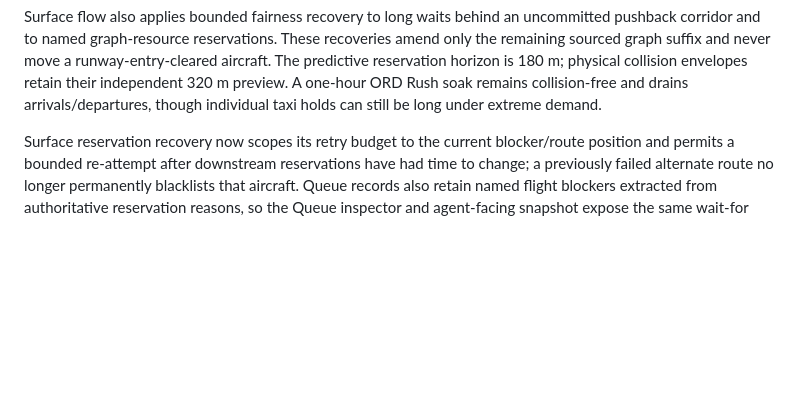
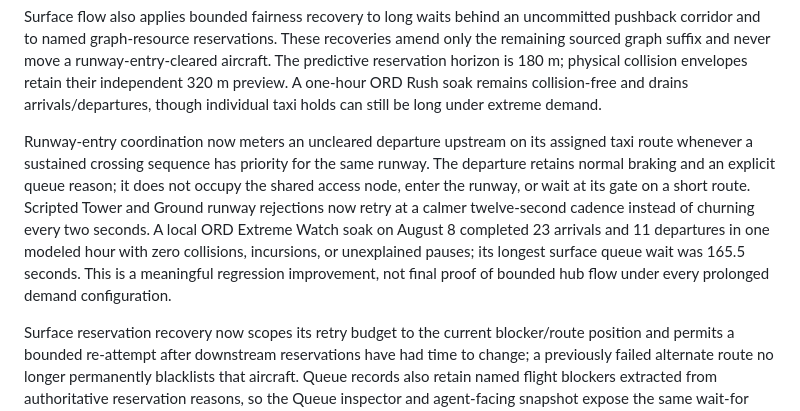
Before and after one commit to zippity-doo-da/airport-auto, a Markdown page: AIRPORT_GOALS.md, the part around the change. Rendered like a GitHub page; blank space fills up the shorter version.

Commit message:
docs: record ORD runway metering soak

```diff
--- a/AIRPORT_GOALS.md
+++ b/AIRPORT_GOALS.md
@@ -319,6 +319,18 @@ runway-entry-cleared aircraft. The predictive reservation horizon is 180 m;
 physical collision envelopes retain their independent 320 m preview. A one-hour
 ORD Rush soak remains collision-free and drains arrivals/departures, though
 individual taxi holds can still be long under extreme demand.
+
+Runway-entry coordination now meters an uncleared departure upstream on its
+assigned taxi route whenever a sustained crossing sequence has priority for the
+same runway. The departure retains normal braking and an explicit queue reason;
+it does not occupy the shared access node, enter the runway, or wait at its
+gate on a short route. Scripted Tower and Ground runway rejections now retry at
+a calmer twelve-second cadence instead of churning every two seconds. A local
+ORD Extreme Watch soak on August 8 completed 23 arrivals and 11 departures in
+one modeled hour with zero collisions, incursions, or unexplained pauses; its
+longest surface queue wait was 165.5 seconds. This is a meaningful regression
+improvement, not final proof of bounded hub flow under every prolonged demand
+configuration.
 
 Surface reservation recovery now scopes its retry budget to the current
 blocker/route position and permits a bounded re-attempt after downstream
```
